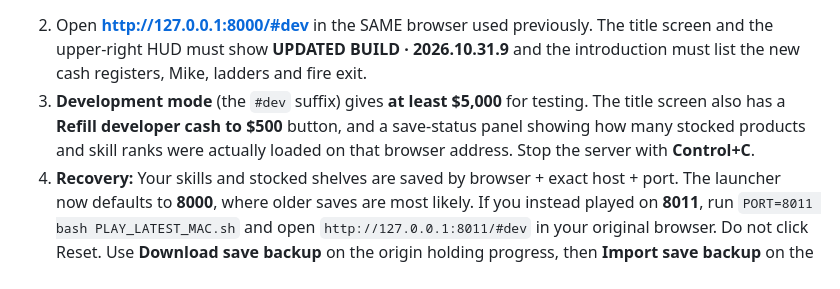
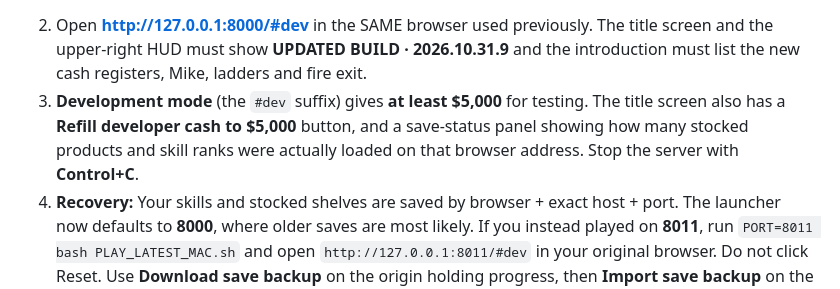
Before and after one commit to NicholaiHan/Mustache-Mart, a Markdown page: README.md, the part around the change. GitHub-like rendering.

Commit message:
Correct current Mac launch guide to show $5,000 developer refill button

````diff
--- a/README.md
+++ b/README.md
@@ -21,7 +21,7 @@ bash PLAY_LATEST_MAC.sh
 ```
 
 2. Open **http://127.0.0.1:8000/#dev** in the SAME browser used previously. The title screen and the upper-right HUD must show **UPDATED BUILD · 2026.10.31.9** and the introduction must list the new cash registers, Mike, ladders and fire exit.
-3. **Development mode** (the `#dev` suffix) gives **at least $5,000** for testing. The title screen also has a **Refill developer cash to $500** button, and a save-status panel showing how many stocked products and skill ranks were actually loaded on that browser address. Stop the server with **Control+C**.
+3. **Development mode** (the `#dev` suffix) gives **at least $5,000** for testing. The title screen also has a **Refill developer cash to $5,000** button, and a save-status panel showing how many stocked products and skill ranks were actually loaded on that browser address. Stop the server with **Control+C**.
 4. **Recovery:** Your skills and stocked shelves are saved by browser + exact host + port. The launcher now defaults to **8000**, where older saves are most likely. If you instead played on **8011**, run `PORT=8011 bash PLAY_LATEST_MAC.sh` and open `http://127.0.0.1:8011/#dev` in your original browser. Do not click Reset. Use **Download save backup** on the origin holding progress, then **Import save backup** on the origin you want to play from. The original save remains intact.
 
 If the Terminal version line or the title-screen badge is absent, you launched a different/older copy. Do not proceed until **UPDATED BUILD · 2026.10.31.9** is shown.
````
